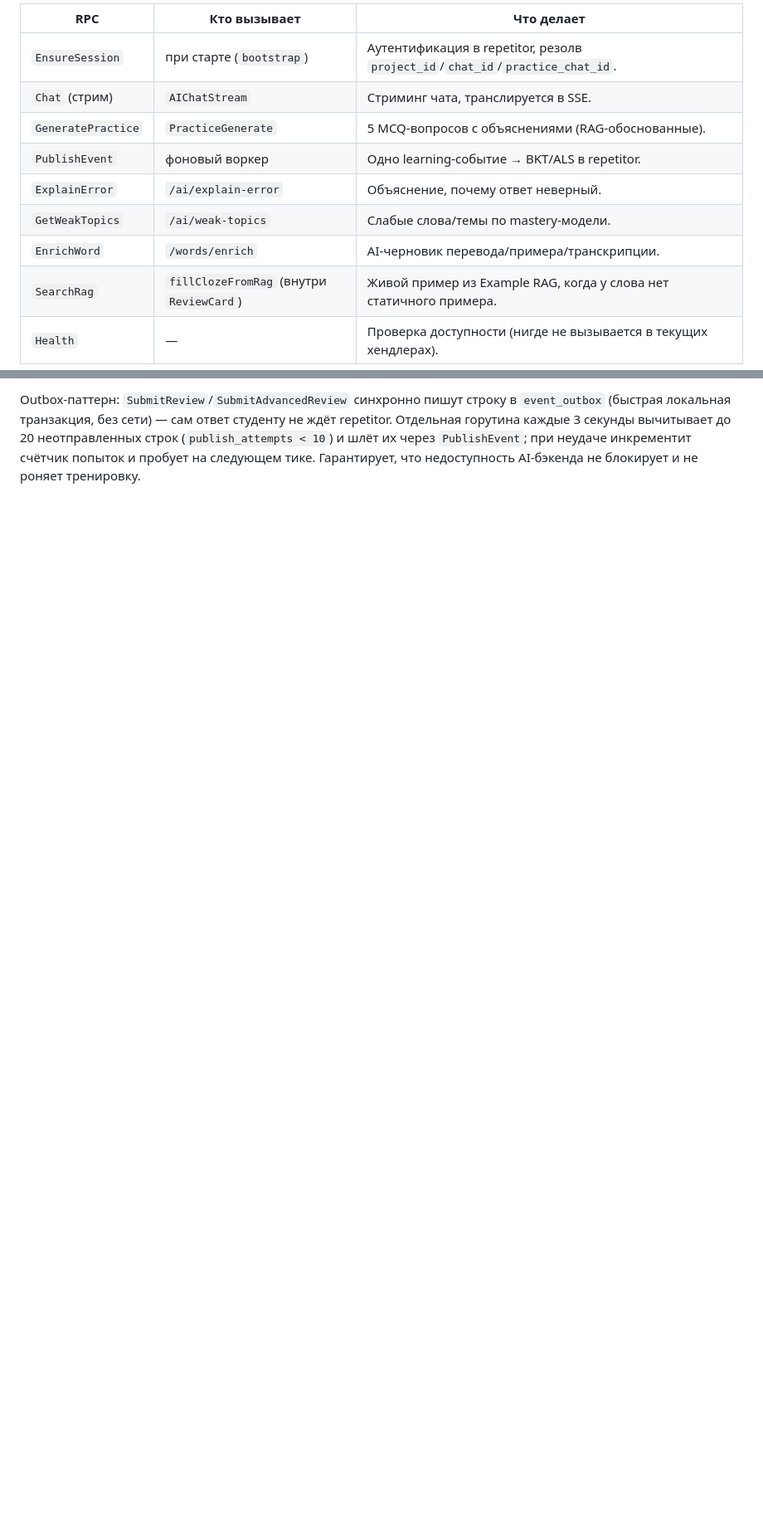
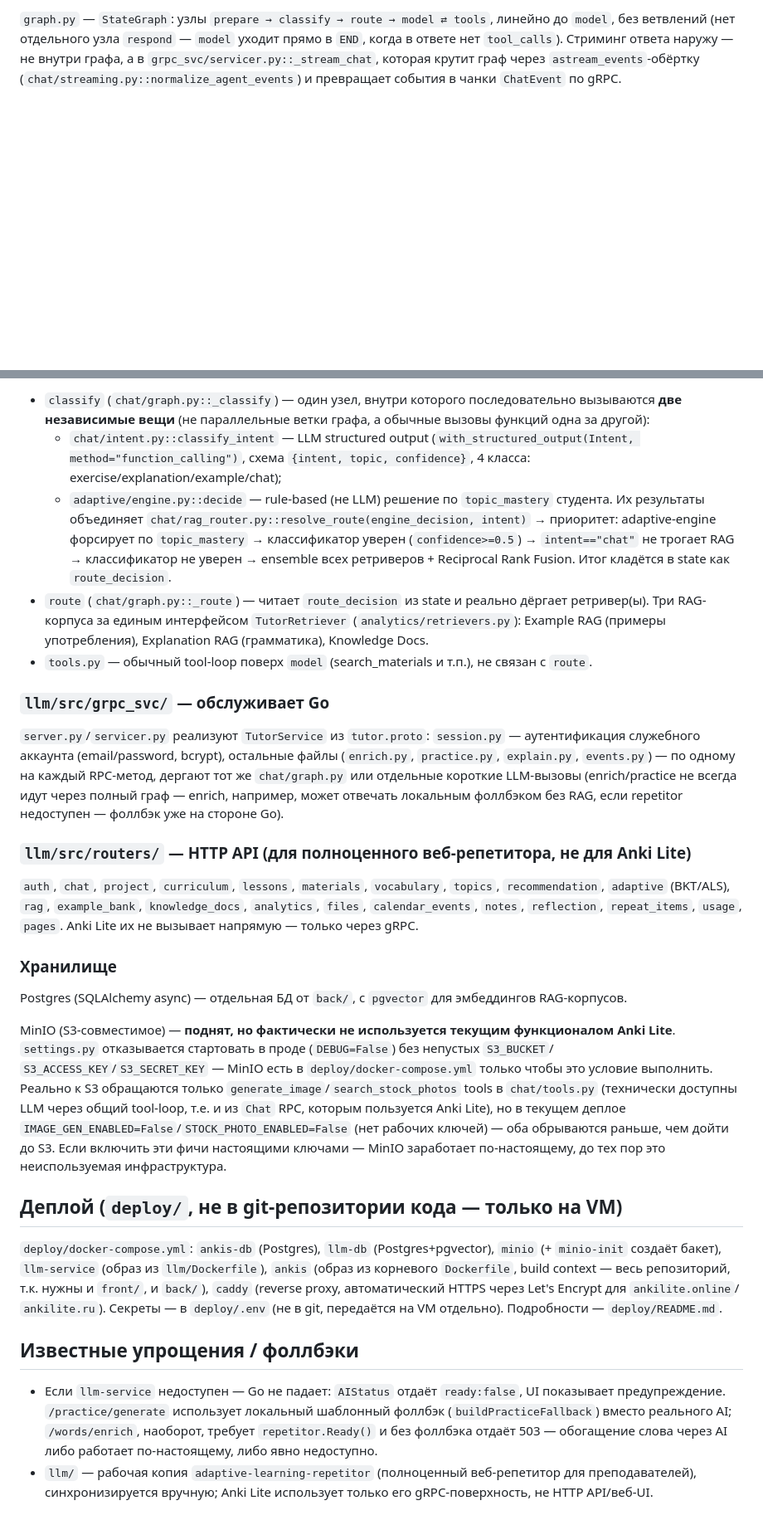
Before and after one commit to Zitniks/anki, a Markdown page: ARCHITECTURE.md, 2 parts joined by grey strips. Shown at 83% size. Rendered like a GitHub page; blank space fills up the shorter version.

```diff
--- a/ARCHITECTURE.md
+++ b/ARCHITECTURE.md
@@ -144,13 +124,7 @@ Go-сторона владеет словарём/SRS/аккаунтами. Вс
 
-| RPC | Кто вызывает | Что делает |
-|---|---|---|
-| `EnsureSession` | при старте (`bootstrap`) | Аутентификация в repetitor, резолв `project_id`/`chat_id`/`practice_chat_id`. |
-| `Chat` (стрим) | `AIChatStream` | Стриминг чата, транслируется в SSE. |
-| `GeneratePractice` | `PracticeGenerate` | 5 MCQ-вопросов с объяснениями (RAG-обоснованные). |
-| `PublishEvent` | фоновый воркер | Одно learning-событие → BKT/ALS в repetitor. |
-| `ExplainError` | `/ai/explain-error` | Объяснение, почему ответ неверный. |
-| `GetWeakTopics` | `/ai/weak-topics` | Слабые слова/темы по mastery-модели. |
-| `EnrichWord` | `/words/enrich` | AI-черновик перевода/примера/транскрипции. |
-| `SearchRag` | `fillClozeFromRag` (внутри `ReviewCard`) | Живой пример из Example RAG, когда у слова нет статичного примера. |
-| `Health` | — | Проверка доступности (нигде не вызывается в текущих хендлерах). |
+`graph.py` — `StateGraph`: узлы `prepare → classify → route → model ⇄ tools`, линейно до `model`,
+без ветвлений (нет отдельного узла `respond` — `model` уходит прямо в `END`, когда в ответе нет
+`tool_calls`). Стриминг ответа наружу — не внутри графа, а в `grpc_svc/servicer.py::_stream_chat`,
+которая крутит граф через `astream_events`-обёртку (`chat/streaming.py::normalize_agent_events`) и
+превращает события в чанки `ChatEvent` по gRPC.
 
@@ -158,6 +142,62 @@ Go-сторона владеет словарём/SRS/аккаунтами. Вс
 
-Outbox-паттерн: `SubmitReview`/`SubmitAdvancedReview` синхронно пишут строку в `event_outbox`
-(быстрая локальная транзакция, без сети) — сам ответ студенту не ждёт repetitor. Отдельная
-горутина каждые 3 секунды вычитывает до 20 неотправленных строк (`publish_attempts < 10`) и
-шлёт их через `PublishEvent`; при неудаче инкрементит счётчик попыток и пробует на следующем
-тике. Гарантирует, что недоступность AI-бэкенда не блокирует и не роняет тренировку.
+- `classify` (`chat/graph.py::_classify`) — один узел, внутри которого последовательно вызываются
+  **две независимые вещи** (не параллельные ветки графа, а обычные вызовы функций одна за другой):
+  - `chat/intent.py::classify_intent` — LLM structured output
+    (`with_structured_output(Intent, method="function_calling")`, схема `{intent, topic, confidence}`,
+    4 класса: exercise/explanation/example/chat);
+  - `adaptive/engine.py::decide` — rule-based (не LLM) решение по `topic_mastery` студента.
+  Их результаты объединяет `chat/rag_router.py::resolve_route(engine_decision, intent)` →
+  приоритет: adaptive-engine форсирует по `topic_mastery` → классификатор уверен
+  (`confidence>=0.5`) → `intent=="chat"` не трогает RAG → классификатор не уверен → ensemble всех
+  ретриверов + Reciprocal Rank Fusion. Итог кладётся в state как `route_decision`.
+- `route` (`chat/graph.py::_route`) — читает `route_decision` из state и реально дёргает
+  ретривер(ы). Три RAG-корпуса за единым интерфейсом `TutorRetriever`
+  (`analytics/retrievers.py`): Example RAG (примеры употребления), Explanation RAG (грамматика),
+  Knowledge Docs.
+- `tools.py` — обычный tool-loop поверх `model` (search_materials и т.п.), не связан с `route`.
+
+### `llm/src/grpc_svc/` — обслуживает Go
+
+`server.py`/`servicer.py` реализуют `TutorService` из `tutor.proto`: `session.py` — аутентификация
+служебного аккаунта (email/password, bcrypt), остальные файлы (`enrich.py`, `practice.py`,
+`explain.py`, `events.py`) — по одному на каждый RPC-метод, дергают тот же `chat/graph.py` или
+отдельные короткие LLM-вызовы (enrich/practice не всегда идут через полный граф — enrich, например,
+может отвечать локальным фоллбэком без RAG, если repetitor недоступен — фоллбэк уже на стороне Go).
+
+### `llm/src/routers/` — HTTP API (для полноценного веб-репетитора, не для Anki Lite)
+
+`auth`, `chat`, `project`, `curriculum`, `lessons`, `materials`, `vocabulary`, `topics`,
+`recommendation`, `adaptive` (BKT/ALS), `rag`, `example_bank`, `knowledge_docs`, `analytics`,
+`files`, `calendar_events`, `notes`, `reflection`, `repeat_items`, `usage`, `pages`. Anki Lite их не
+вызывает напрямую — только через gRPC.
+
+### Хранилище
+
+Postgres (SQLAlchemy async) — отдельная БД от `back/`, с `pgvector` для эмбеддингов RAG-корпусов.
+
+MinIO (S3-совместимое) — **поднят, но фактически не используется текущим функционалом Anki Lite**.
+`settings.py` отказывается стартовать в проде (`DEBUG=False`) без непустых `S3_BUCKET`/
+`S3_ACCESS_KEY`/`S3_SECRET_KEY` — MinIO есть в `deploy/docker-compose.yml` только чтобы это условие
+выполнить. Реально к S3 обращаются только `generate_image`/`search_stock_photos` tools в
+`chat/tools.py` (технически доступны LLM через общий tool-loop, т.е. и из `Chat` RPC, которым
+пользуется Anki Lite), но в текущем деплое `IMAGE_GEN_ENABLED=False`/`STOCK_PHOTO_ENABLED=False`
+(нет рабочих ключей) — оба обрываются раньше, чем дойти до S3. Если включить эти фичи настоящими
+ключами — MinIO заработает по-настоящему, до тех пор это неиспользуемая инфраструктура.
+
+## Деплой (`deploy/`, не в git-репозитории кода — только на VM)
+
+`deploy/docker-compose.yml`: `ankis-db` (Postgres), `llm-db` (Postgres+pgvector), `minio` (+
+`minio-init` создаёт бакет), `llm-service` (образ из `llm/Dockerfile`), `ankis` (образ из
+корневого `Dockerfile`, build context — весь репозиторий, т.к. нужны и `front/`, и `back/`),
+`caddy` (reverse proxy, автоматический HTTPS через Let's Encrypt для `ankilite.online`/
+`ankilite.ru`). Секреты — в `deploy/.env` (не в git, передаётся на VM отдельно). Подробности —
+`deploy/README.md`.
+
+## Известные упрощения / фоллбэки
+
+- Если `llm-service` недоступен — Go не падает: `AIStatus` отдаёт `ready:false`, UI показывает
+  предупреждение. `/practice/generate` использует локальный шаблонный фоллбэк (`buildPracticeFallback`)
+  вместо реального AI; `/words/enrich`, наоборот, требует `repetitor.Ready()` и без фоллбэка отдаёт
+  503 — обогащение слова через AI либо работает по-настоящему, либо явно недоступно.
+- `llm/` — рабочая копия `adaptive-learning-repetitor` (полноценный веб-репетитор для преподавателей),
+  синхронизируется вручную; Anki Lite использует только его gRPC-поверхность, не HTTP API/веб-UI.
```
Also changed, not shown: other parts of ARCHITECTURE.md (+101 -111 lines).
